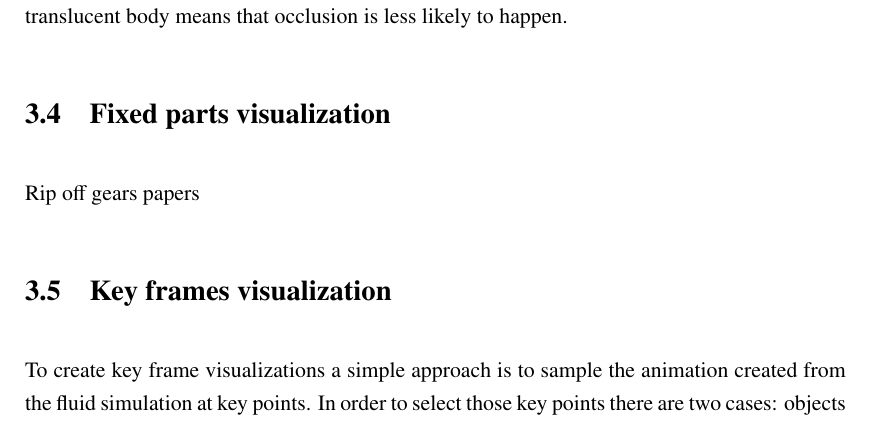
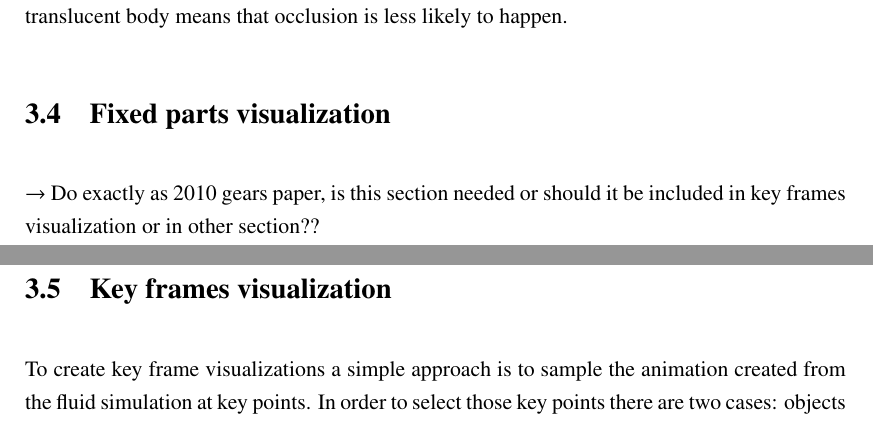
Before and after one commit to Era-Dorta/bath-rpp-coursework, a LaTeX thesis (thesis.tex, which reads methodology.tex): part of page 19 of 28 before the commit and two parts of pages 19 and 20 of 28 after it, the two joined at a grey line, cut so that both start at the same text. Compiled offline with pdfLaTeX.

Commit message:
Proposed methodology, fixed part visualization added longer phrase

```diff
--- a/methodology.tex
+++ b/methodology.tex
@@ -53,7 +53,7 @@ Streamcoments offer a more natural way to visualize the flow, and having a trans
 
 \section{Fixed parts visualization}
 
-Rip off gears papers
+$\rightarrow$ Do exactly as 2010 gears paper, is this section needed or should it be included in key frames visualization or in other section??
 
 % Will not have animated visualizations
 %\section{Animation}
```
Also changed, not shown: thesis.pdf.
